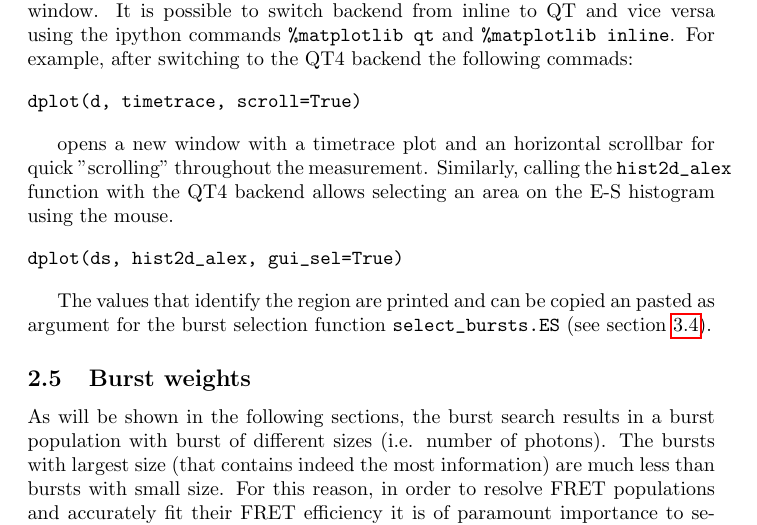
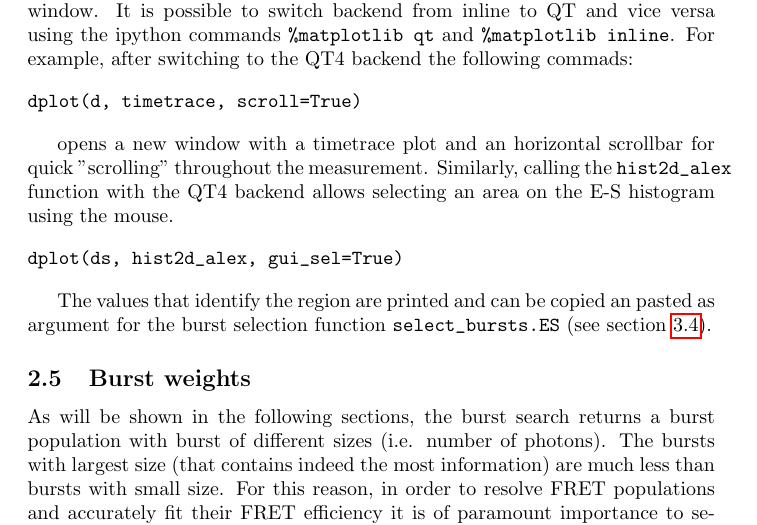
Before and after one commit to tritemio/fretbursts_paper, a LaTeX paper (main.tex, which reads Concepts.tex): part of page 5 of 13, cut so that both start at the same text. Compiled offline with pdfLaTeX.

Commit message:
edited Concepts.tex

```diff
--- a/Concepts.tex
+++ b/Concepts.tex
@@ -178,7 +178,7 @@ argument for the burst selection function \verb|select_bursts.ES| (see
 section~\ref{sec:burstsel}).
 
 \subsection{Burst weights}
-As will be shown in the following sections, the burst search results in a
+As will be shown in the following sections, the burst search returns a
 burst population with burst of different sizes (i.e. number of photons).
 The bursts with largest size (that contains indeed the most information)
 are much less than bursts with small size. For this reason, in order to
```
